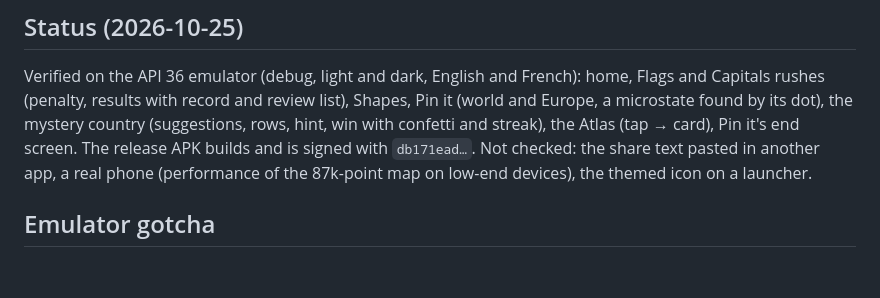
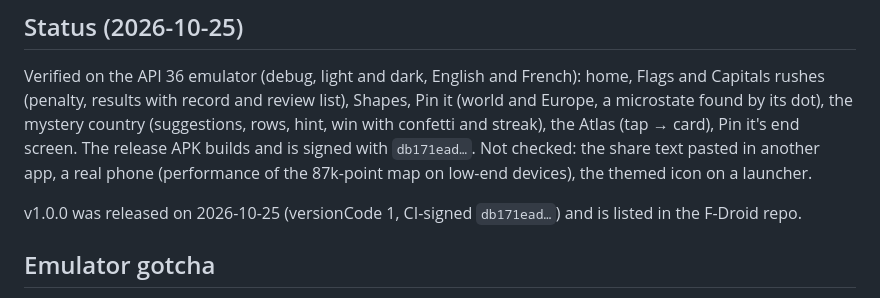
Before and after one commit to Eylexander/pangea, a Markdown page: CLAUDE.md, the part around the change. GitHub-like rendering; blank space fills up the shorter version.

Commit message:
CLAUDE.md: v1.0.0 released

```diff
--- a/CLAUDE.md
+++ b/CLAUDE.md
@@ -75,6 +75,8 @@ screen. The release APK
 builds and is signed with `db171ead…`. Not checked: the share text pasted in another app,
 a real phone (performance of the 87k-point map on low-end devices), the themed icon on a launcher.
 
+v1.0.0 was released on 2026-10-25 (versionCode 1, CI-signed `db171ead…`) and is listed in the F-Droid repo.
+
 ## Emulator gotcha
 
 After the keyboard had been used and the APK reinstalled, the whole app once showed grayed out (window composited
```
